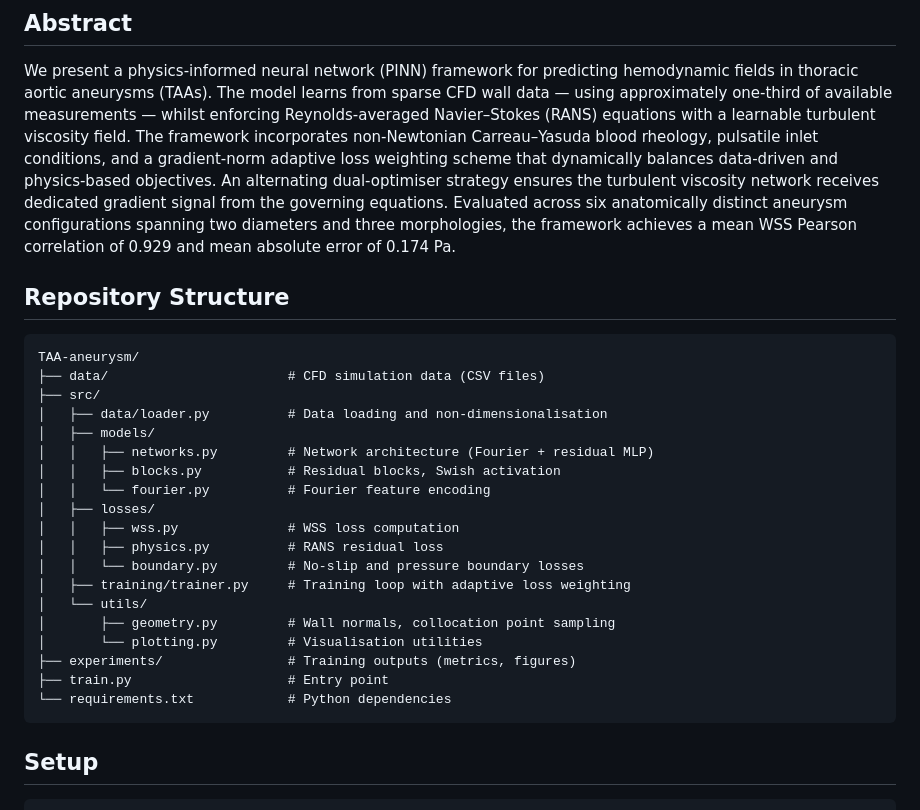
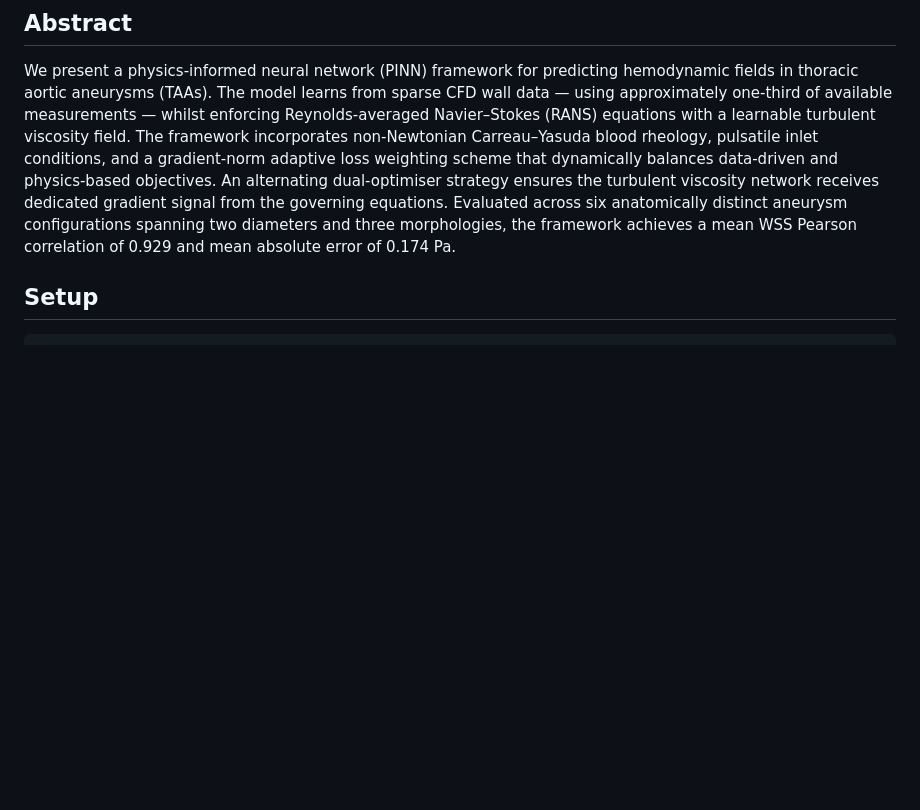
Before and after one commit to michaelajao/TAA-aneurysm, a Markdown page: README.md, the part around the change. Drawn GitHub-style; blank space fills up the shorter version.

Commit message:
docs: remove repository structure section from README

````diff
--- a/README.md
+++ b/README.md
@@ -9,30 +9,6 @@ This repository contains the source code accompanying the paper:
 ## Abstract
 
 We present a physics-informed neural network (PINN) framework for predicting hemodynamic fields in thoracic aortic aneurysms (TAAs). The model learns from sparse CFD wall data — using approximately one-third of available measurements — whilst enforcing Reynolds-averaged Navier–Stokes (RANS) equations with a learnable turbulent viscosity field. The framework incorporates non-Newtonian Carreau–Yasuda blood rheology, pulsatile inlet conditions, and a gradient-norm adaptive loss weighting scheme that dynamically balances data-driven and physics-based objectives. An alternating dual-optimiser strategy ensures the turbulent viscosity network receives dedicated gradient signal from the governing equations. Evaluated across six anatomically distinct aneurysm configurations spanning two diameters and three morphologies, the framework achieves a mean WSS Pearson correlation of 0.929 and mean absolute error of 0.174 Pa.
-
-## Repository Structure
-
-```
-TAA-aneurysm/
-├── data/                       # CFD simulation data (CSV files)
-├── src/
-│   ├── data/loader.py          # Data loading and non-dimensionalisation
-│   ├── models/
-│   │   ├── networks.py         # Network architecture (Fourier + residual MLP)
-│   │   ├── blocks.py           # Residual blocks, Swish activation
-│   │   └── fourier.py          # Fourier feature encoding
-│   ├── losses/
-│   │   ├── wss.py              # WSS loss computation
-│   │   ├── physics.py          # RANS residual loss
-│   │   └── boundary.py         # No-slip and pressure boundary losses
-│   ├── training/trainer.py     # Training loop with adaptive loss weighting
-│   └── utils/
-│       ├── geometry.py         # Wall normals, collocation point sampling
-│       └── plotting.py         # Visualisation utilities
-├── experiments/                # Training outputs (metrics, figures)
-├── train.py                    # Entry point
-└── requirements.txt            # Python dependencies
-```
 
 ## Setup
 
````
